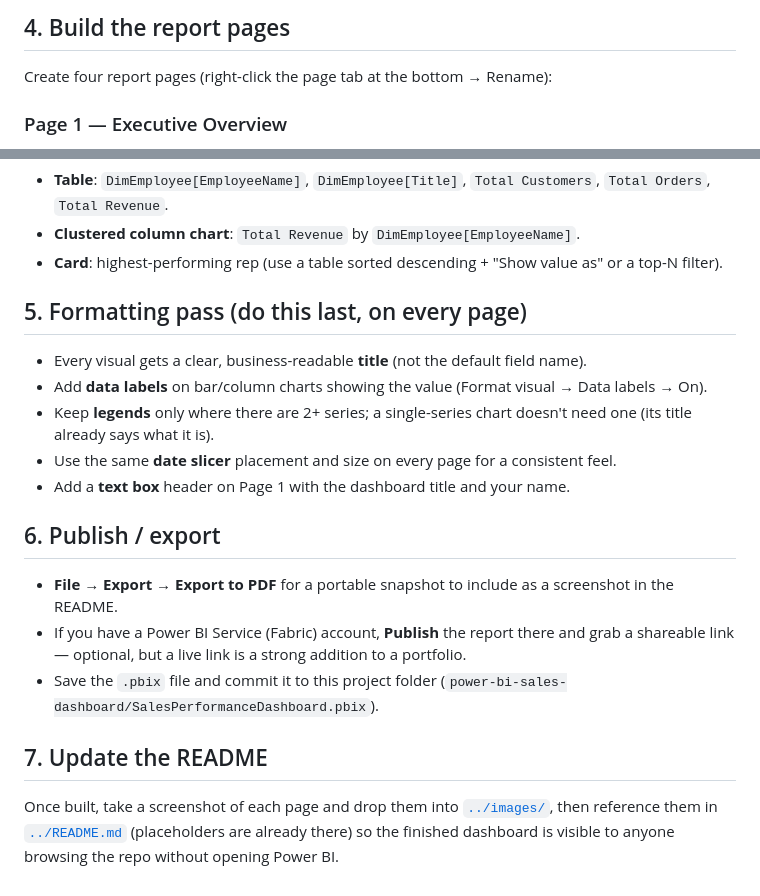
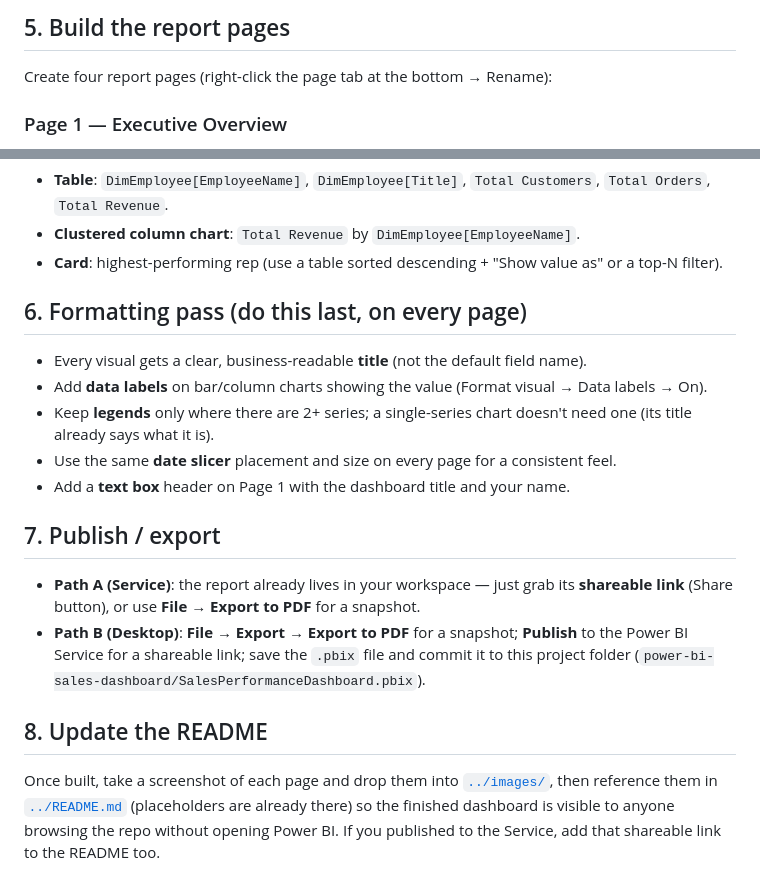
Before and after one commit to BenahShikanga/Customer-Churn-Analysis, a Markdown page: power-bi-sales-dashboard/docs/build_guide.md, 2 parts joined by grey strips. GitHub-like rendering.

```diff
--- a/power-bi-sales-dashboard/docs/build_guide.md
+++ b/power-bi-sales-dashboard/docs/build_guide.md
@@ -43,5 +73,5 @@ create one measure per click of "New Measure", so copy each block separately). S
 
-## 4. Build the report pages
+## 5. Build the report pages
 
 Create four report pages (right-click the page tab at the bottom → Rename):
 
@@ -79,7 +109,7 @@ Create four report pages (right-click the page tab at the bottom → Rename):
 - **Clustered column chart**: `Total Revenue` by `DimEmployee[EmployeeName]`.
 - **Card**: highest-performing rep (use a table sorted descending + "Show value as" or a top-N filter).
 
-## 5. Formatting pass (do this last, on every page)
+## 6. Formatting pass (do this last, on every page)
 
 - Every visual gets a clear, business-readable **title** (not the default field name).
 - Add **data labels** on bar/column charts showing the value (Format visual → Data labels → On).
@@ -88,15 +118,17 @@ Create four report pages (right-click the page tab at the bottom → Rename):
 - Use the same **date slicer** placement and size on every page for a consistent feel.
 - Add a **text box** header on Page 1 with the dashboard title and your name.
 
-## 6. Publish / export
+## 7. Publish / export
 
-- **File → Export → Export to PDF** for a portable snapshot to include as a screenshot in the README.
-- If you have a Power BI Service (Fabric) account, **Publish** the report there and grab a shareable link —
-  optional, but a live link is a strong addition to a portfolio.
-- Save the `.pbix` file and commit it to this project folder (`power-bi-sales-dashboard/SalesPerformanceDashboard.pbix`).
+- **Path A (Service)**: the report already lives in your workspace — just grab its **shareable link**
+  (Share button), or use **File → Export to PDF** for a snapshot.
+- **Path B (Desktop)**: **File → Export → Export to PDF** for a snapshot; **Publish** to the Power BI Service for
+  a shareable link; save the `.pbix` file and commit it to this project folder
+  (`power-bi-sales-dashboard/SalesPerformanceDashboard.pbix`).
 
-## 7. Update the README
+## 8. Update the README
 
 Once built, take a screenshot of each page and drop them into [`../images/`](../images/), then reference them in
 [`../README.md`](../README.md) (placeholders are already there) so the finished dashboard is visible to anyone
-browsing the repo without opening Power BI.
+browsing the repo without opening Power BI. If you published to the Service, add that shareable link to the
+README too.
```
Also changed, not shown: other parts of power-bi-sales-dashboard/docs/build_guide.md (+46 -16 lines), power-bi-sales-dashboard/README.md (+17 -13 lines).
